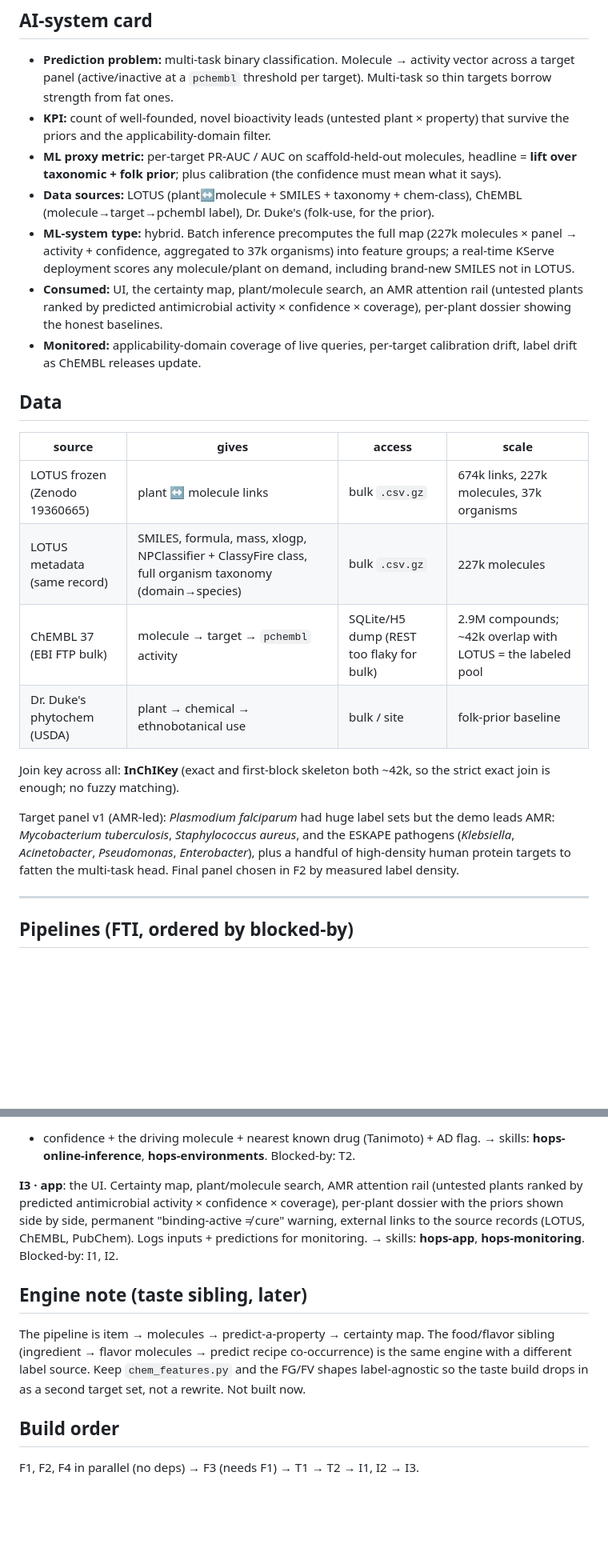
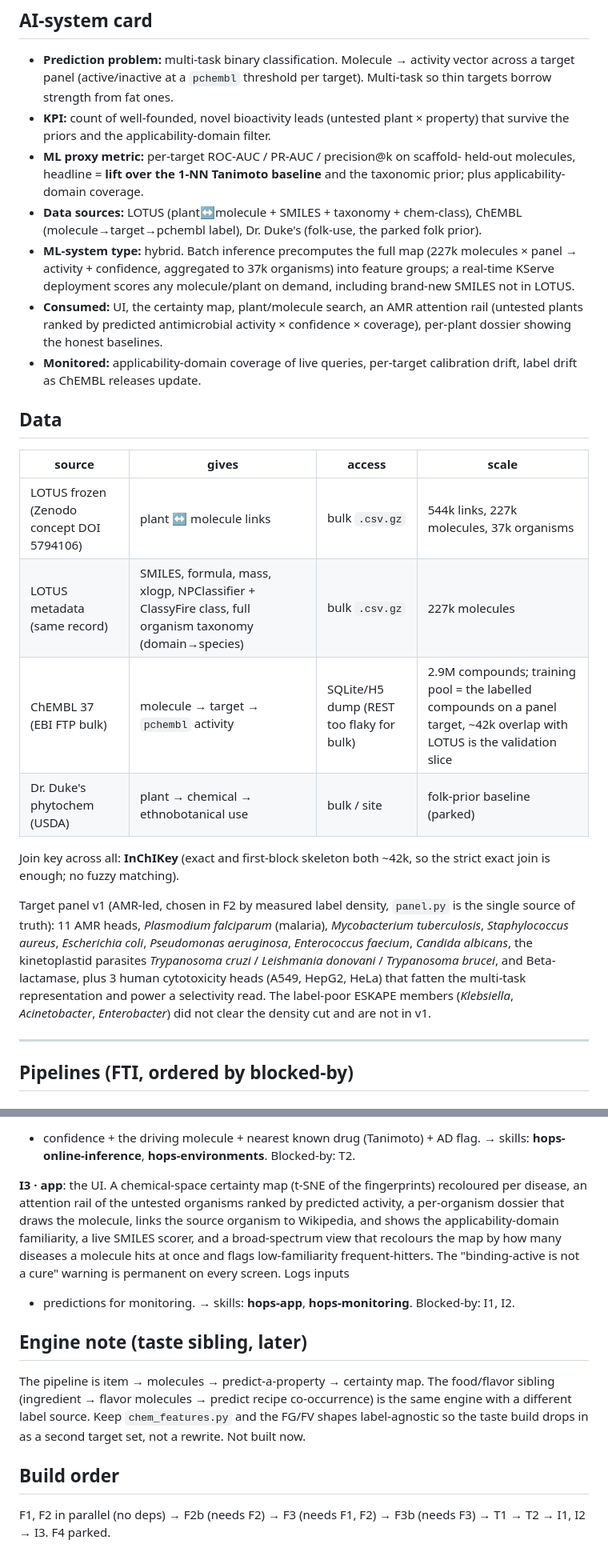
Before and after one commit to MagicLex/the-untested, a Markdown page: reqs/the-untested.md, 2 parts joined by grey strips. Shown at 80% size. Drawn GitHub-style; blank space fills up the shorter version.

```diff
--- a/reqs/the-untested.md
+++ b/reqs/the-untested.md
@@ -41,11 +42,11 @@ These are part of the spec. Without them, breadth produces confident wrong answe
   target). Multi-task so thin targets borrow strength from fat ones.
 - **KPI:** count of well-founded, novel bioactivity leads (untested plant ×
   property) that survive the priors and the applicability-domain filter.
-- **ML proxy metric:** per-target PR-AUC / AUC on scaffold-held-out molecules,
-  headline = **lift over taxonomic + folk prior**; plus calibration (the
-  confidence must mean what it says).
+- **ML proxy metric:** per-target ROC-AUC / PR-AUC / precision@k on scaffold-
+  held-out molecules, headline = **lift over the 1-NN Tanimoto baseline** and the
+  taxonomic prior; plus applicability-domain coverage.
 - **Data sources:** LOTUS (plant↔molecule + SMILES + taxonomy + chem-class),
-  ChEMBL (molecule→target→pchembl label), Dr. Duke's (folk-use, for the prior).
+  ChEMBL (molecule→target→pchembl label), Dr. Duke's (folk-use, the parked folk prior).
 - **ML-system type:** hybrid. Batch inference precomputes the full map
   (227k molecules × panel → activity + confidence, aggregated to 37k organisms)
   into feature groups; a real-time KServe deployment scores any molecule/plant
@@ -60,19 +61,23 @@ These are part of the spec. Without them, breadth produces confident wrong answe
 
 | source | gives | access | scale |
 |---|---|---|---|
-| LOTUS frozen (Zenodo 19360665) | plant ↔ molecule links | bulk `.csv.gz` | 674k links, 227k molecules, 37k organisms |
+| LOTUS frozen (Zenodo concept DOI 5794106) | plant ↔ molecule links | bulk `.csv.gz` | 544k links, 227k molecules, 37k organisms |
 | LOTUS metadata (same record) | SMILES, formula, mass, xlogp, NPClassifier + ClassyFire class, full organism taxonomy (domain→species) | bulk `.csv.gz` | 227k molecules |
-| ChEMBL 37 (EBI FTP bulk) | molecule → target → `pchembl` activity | SQLite/H5 dump (REST too flaky for bulk) | 2.9M compounds; ~42k overlap with LOTUS = the labeled pool |
-| Dr. Duke's phytochem (USDA) | plant → chemical → ethnobotanical use | bulk / site | folk-prior baseline |
+| ChEMBL 37 (EBI FTP bulk) | molecule → target → `pchembl` activity | SQLite/H5 dump (REST too flaky for bulk) | 2.9M compounds; training pool = the labelled compounds on a panel target, ~42k overlap with LOTUS is the validation slice |
+| Dr. Duke's phytochem (USDA) | plant → chemical → ethnobotanical use | bulk / site | folk-prior baseline (parked) |
 
 Join key across all: **InChIKey** (exact and first-block skeleton both ~42k, so
 the strict exact join is enough; no fuzzy matching).
 
-Target panel v1 (AMR-led): *Plasmodium falciparum* had huge label sets but the
-demo leads AMR: *Mycobacterium tuberculosis*, *Staphylococcus aureus*, and the
-ESKAPE pathogens (*Klebsiella*, *Acinetobacter*, *Pseudomonas*, *Enterobacter*),
-plus a handful of high-density human protein targets to fatten the multi-task
-head. Final panel chosen in F2 by measured label density.
+Target panel v1 (AMR-led, chosen in F2 by measured label density, `panel.py` is
+the single source of truth): 11 AMR heads, *Plasmodium falciparum* (malaria),
+*Mycobacterium tuberculosis*, *Staphylococcus aureus*, *Escherichia coli*,
+*Pseudomonas aeruginosa*, *Enterococcus faecium*, *Candida albicans*, the
+kinetoplastid parasites *Trypanosoma cruzi* / *Leishmania donovani* /
+*Trypanosoma brucei*, and Beta-lactamase, plus 3 human cytotoxicity heads (A549,
+HepG2, HeLa) that fatten the multi-task representation and power a selectivity
+read. The label-poor ESKAPE members (*Klebsiella*, *Acinetobacter*,
+*Enterobacter*) did not clear the density cut and are not in v1.
 
 ---
 
@@ -143,12 +166,15 @@ absent from LOTUS. Uses the shared `chem_features.py` (no skew). Returns activit
 + confidence + the driving molecule + nearest known drug (Tanimoto) + AD flag.
 → skills: **hops-online-inference**, **hops-environments**. Blocked-by: T2.
 
-**I3 · app**: the UI. Certainty map, plant/molecule search, AMR attention rail
-(untested plants ranked by predicted antimicrobial activity × confidence ×
-coverage), per-plant dossier with the priors shown side by side, permanent
-"binding-active ≠ cure" warning, external links to the source records (LOTUS,
-ChEMBL, PubChem). Logs inputs + predictions for monitoring.
-→ skills: **hops-app**, **hops-monitoring**. Blocked-by: I1, I2.
+**I3 · app**: the UI. A chemical-space certainty map (t-SNE of the fingerprints)
+recoloured per disease, an attention rail of the untested organisms ranked by
+predicted activity, a per-organism dossier that draws the molecule, links the
+source organism to Wikipedia, and shows the applicability-domain familiarity, a
+live SMILES scorer, and a broad-spectrum view that recolours the map by how many
+diseases a molecule hits at once and flags low-familiarity frequent-hitters. The
+"binding-active is not a cure" warning is permanent on every screen. Logs inputs
++ predictions for monitoring. → skills: **hops-app**, **hops-monitoring**.
+Blocked-by: I1, I2.
 
 ## Engine note (taste sibling, later)
 
@@ -160,4 +186,5 @@ not a rewrite. Not built now.
 
 ## Build order
 
-F1, F2, F4 in parallel (no deps) → F3 (needs F1) → T1 → T2 → I1, I2 → I3.
+F1, F2 in parallel (no deps) → F2b (needs F2) → F3 (needs F1, F2) → F3b (needs
+F3) → T1 → T2 → I1, I2 → I3. F4 parked.
```
Also changed, not shown: other parts of reqs/the-untested.md (+49 -30 lines), README.md (+0 -3 lines).
